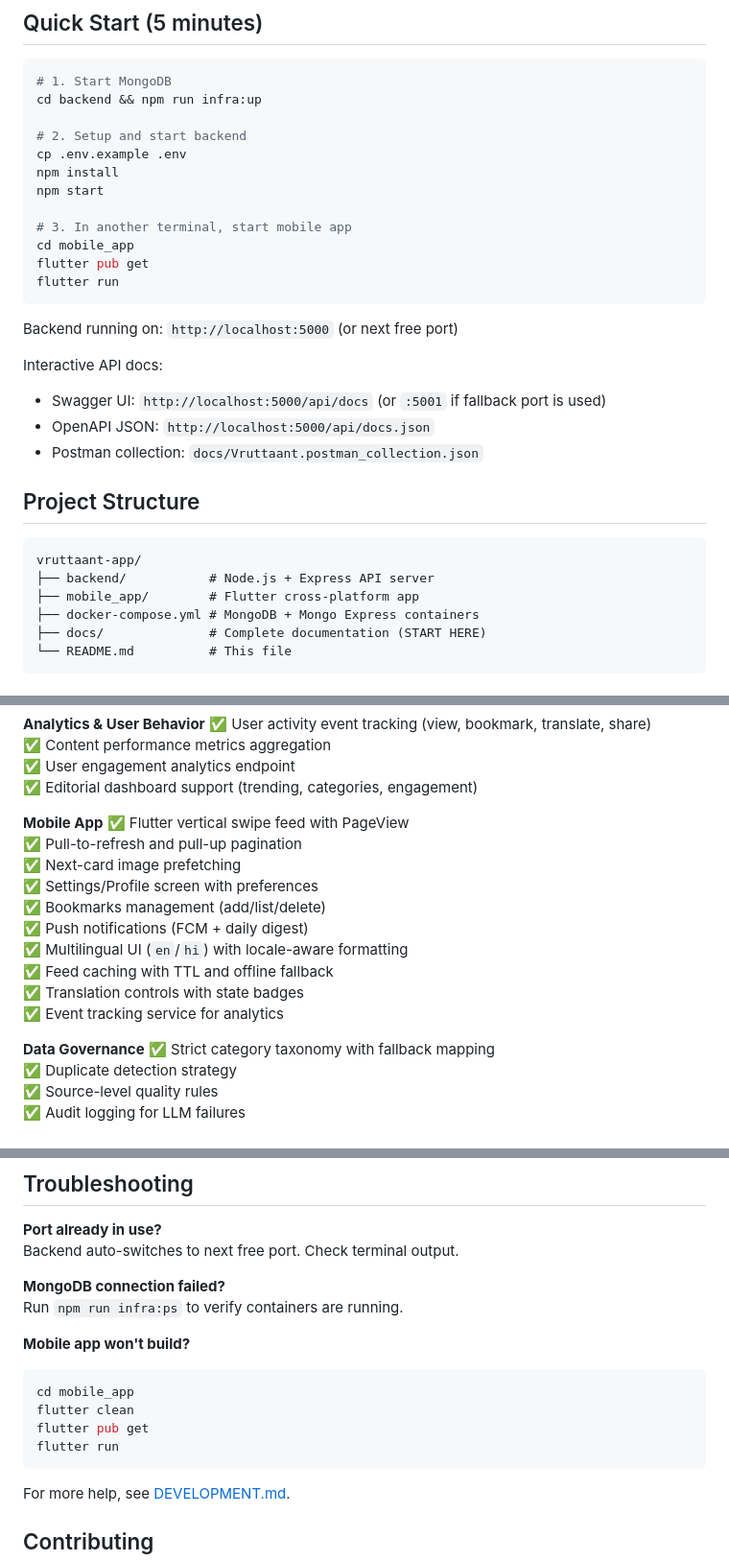
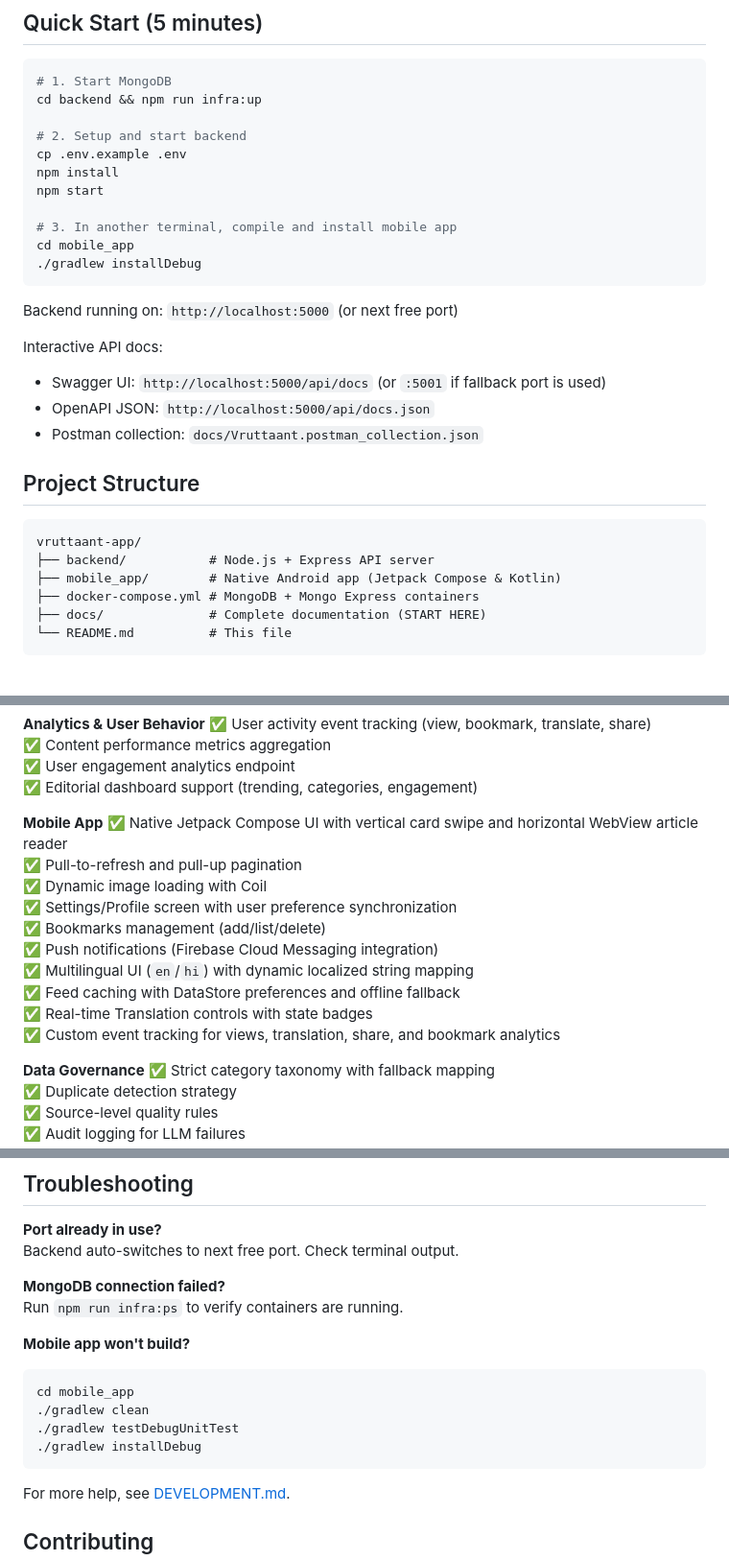
Before and after one commit to sachudj/vruttaant-app, a Markdown page: README.md, 3 parts joined by grey strips. Shown at 96% size. Drawn GitHub-style.

Commit message:
docs: clean up and update README.md from Flutter to Native Compose Android

````diff
--- a/README.md
+++ b/README.md
@@ -21,10 +21,9 @@ cp .env.example .env
 npm install
 npm start
 
-# 3. In another terminal, start mobile app
+# 3. In another terminal, compile and install mobile app
 cd mobile_app
-flutter pub get
-flutter run
+./gradlew installDebug
 ```
 
 Backend running on: `http://localhost:5000` (or next free port)
@@ -39,7 +38,7 @@ Interactive API docs:
 ```
 vruttaant-app/
 ├── backend/           # Node.js + Express API server
-├── mobile_app/        # Flutter cross-platform app
+├── mobile_app/        # Native Android app (Jetpack Compose & Kotlin)
 ├── docker-compose.yml # MongoDB + Mongo Express containers
 ├── docs/              # Complete documentation (START HERE)
 └── README.md          # This file
@@ -105,16 +104,16 @@ vruttaant-app/
 ✅ Editorial dashboard support (trending, categories, engagement)
 
 **Mobile App**
-✅ Flutter vertical swipe feed with PageView
+✅ Native Jetpack Compose UI with vertical card swipe and horizontal WebView article reader
 ✅ Pull-to-refresh and pull-up pagination
-✅ Next-card image prefetching
-✅ Settings/Profile screen with preferences
+✅ Dynamic image loading with Coil
+✅ Settings/Profile screen with user preference synchronization
 ✅ Bookmarks management (add/list/delete)
-✅ Push notifications (FCM + daily digest)
-✅ Multilingual UI (`en`/`hi`) with locale-aware formatting
-✅ Feed caching with TTL and offline fallback
-✅ Translation controls with state badges
-✅ Event tracking service for analytics
+✅ Push notifications (Firebase Cloud Messaging integration)
+✅ Multilingual UI (`en`/`hi`) with dynamic localized string mapping
+✅ Feed caching with DataStore preferences and offline fallback
+✅ Real-time Translation controls with state badges
+✅ Custom event tracking for views, translation, share, and bookmark analytics
 
 **Data Governance**
 ✅ Strict category taxonomy with fallback mapping
@@ -266,9 +265,9 @@ Run `npm run infra:ps` to verify containers are running.
 **Mobile app won't build?**
 ```bash
 cd mobile_app
-flutter clean
-flutter pub get
-flutter run
+./gradlew clean
+./gradlew testDebugUnitTest
+./gradlew installDebug
 ```
 
 For more help, see [DEVELOPMENT.md](./docs/DEVELOPMENT.md).
````
Also changed, not shown: other parts of README.md (+3 -3 lines).
